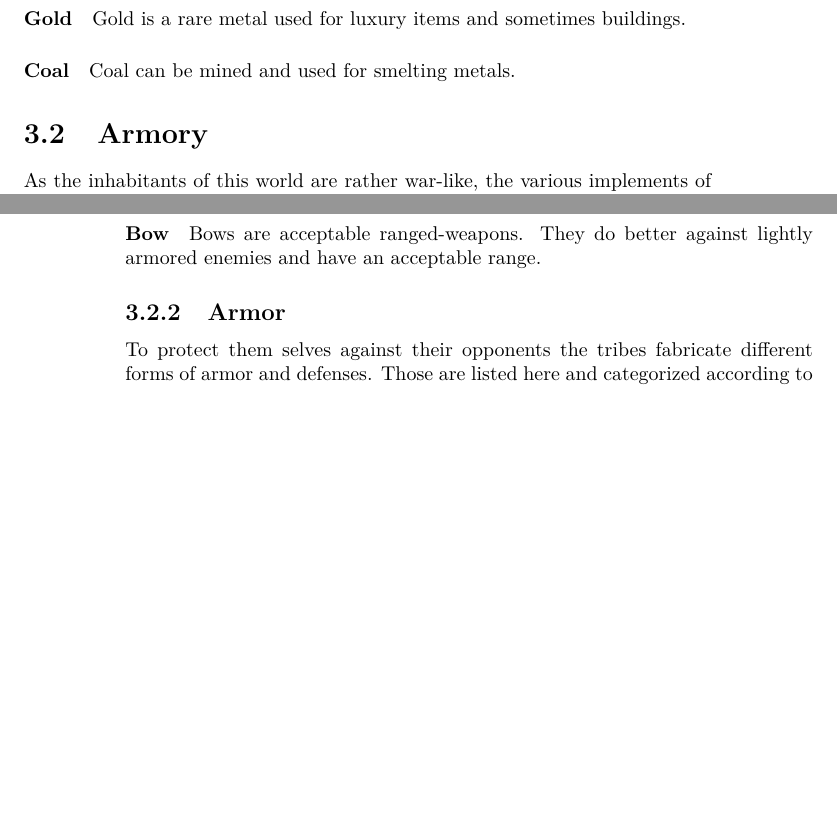
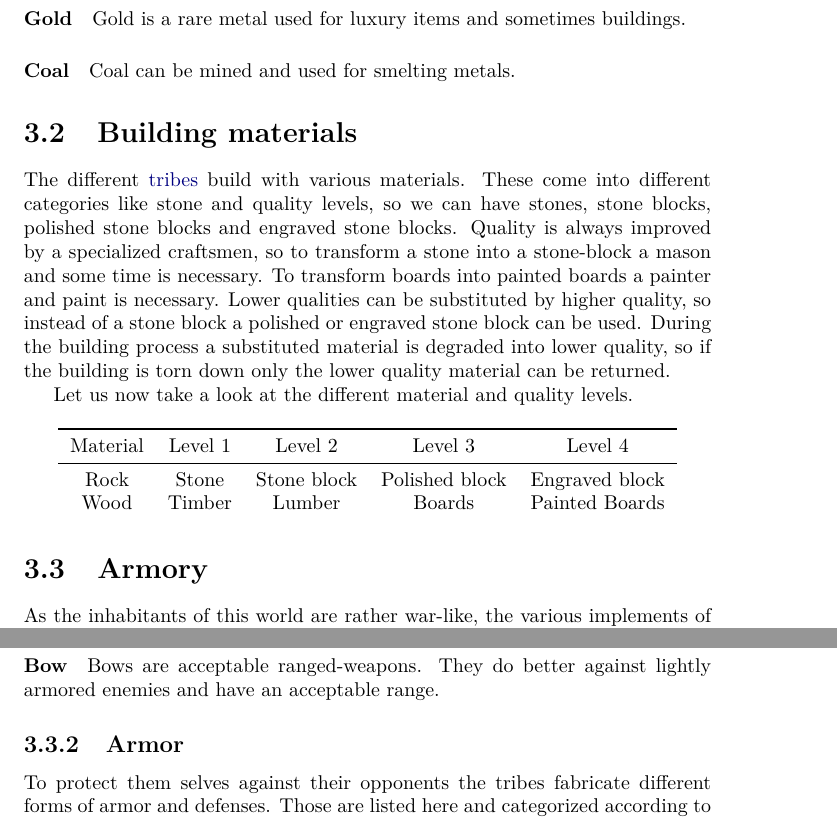
Before and after one commit to Einsied/TheTribes, a LaTeX book (doc/cultures_like.tex, which reads doc/chapters/goods.tex): two parts of pages 35 and 36 of 37 before the commit and two parts of pages 35 and 37 of 37 after it, joined at a grey line, cut so that both start at the same text, the shorter picture padded with empty space. Compiled offline with pdfLaTeX.

Commit message:
Adding section about building materials

```diff
--- a/doc/chapters/goods.tex
+++ b/doc/chapters/goods.tex
@@ -123,6 +123,27 @@ Gold is a rare metal used for luxury items and sometimes buildings.
 
 \paragraph{Coal}
 Coal can be mined and used for smelting metals.
+
+\section{Building materials}
+The different \hyperref[ch:Tribes]{tribes} build with various materials. These
+come into different categories like stone and quality levels, so we can have
+stones, stone blocks, polished stone blocks and engraved stone blocks. Quality
+is always improved by a specialized craftsmen, so to transform a stone into a
+stone-block a mason and some time is necessary. To transform boards into
+painted boards a painter and paint is necessary. Lower qualities can be
+substituted by higher quality, so instead of a stone block a polished or
+engraved stone block can be used. During the building process a substituted
+material is degraded into lower quality, so if the building is torn down only
+the lower quality material can be returned.
+
+Let us now take a look at the different material and quality levels.
+\begin{longtable}{ccccc}
+	\toprule
+	Material & Level 1 & Level 2     & Level 3        & Level 4        \\
+	\midrule
+	Rock     & Stone   & Stone block & Polished block & Engraved block \\
+	Wood     & Timber  & Lumber      & Boards         & Painted Boards \\
+\end{longtable}
 
 \section{Armory}\label{ch:Goods:Armory}
 As the inhabitants of this world are rather war-like, the various implements of
```
